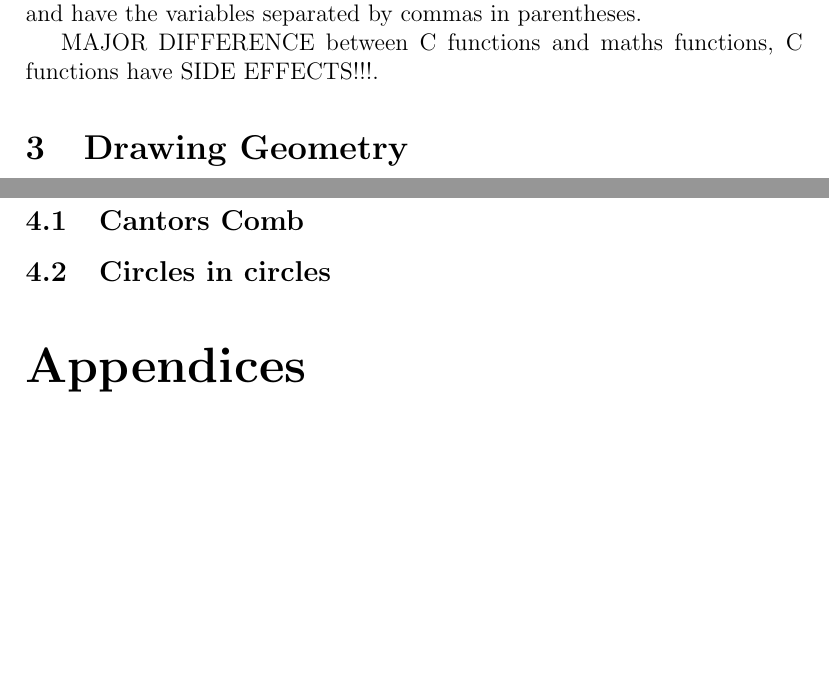
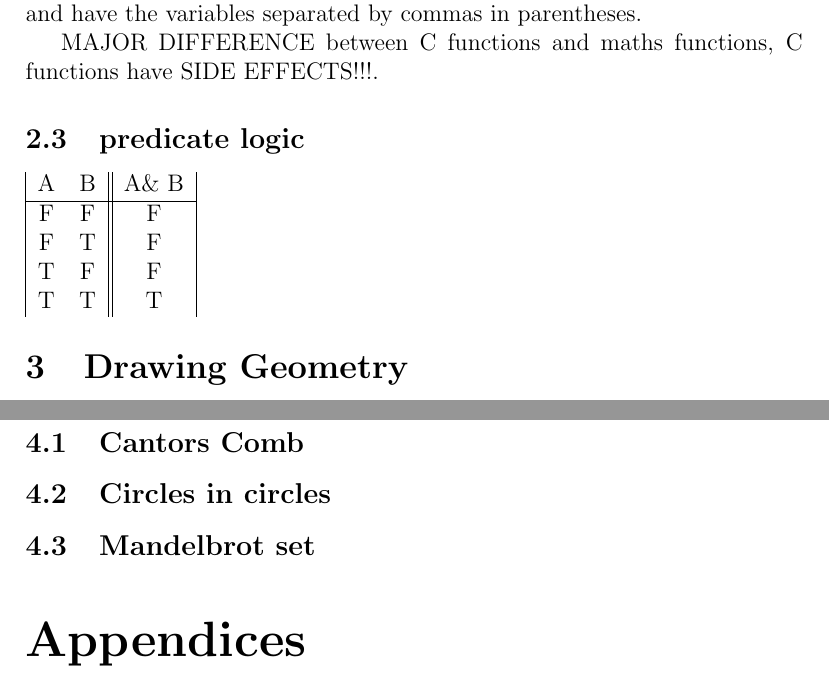
Before and after one commit to wsnmli/drawing_fractuals, a LaTeX document (main.tex): two parts of pages 4 and 5 of 5, joined at a grey line, cut so that both start at the same text, the shorter picture padded with empty space. Compiled offline with pdfLaTeX.

Commit message:
added predicate logic

```diff
--- a/main.tex
+++ b/main.tex
@@ -72,6 +72,15 @@
     the variables separated by commas in parentheses.
 
     MAJOR DIFFERENCE between C functions and maths functions, C functions have SIDE EFFECTS!!!.
+\subsection{predicate logic}
+    \begin{tabular}{| c  c|| c |}
+        A & B & A\& B \\
+        \hline
+        F & F & F      \\
+        F & T & F      \\
+        T & F & F      \\
+        T & T & T      \\
+    \end{tabular}
 
 \section{Drawing Geometry}
 \subsection{Cartesian Geometry}
@@ -87,6 +96,7 @@
 \section{Fractal Geometry}
 \subsection{Cantors Comb}
 \subsection{Circles in circles}
+\subsection{Mandelbrot set}
 
 \begin{appendices}
     \section{Useful code}
```
Also changed, not shown: main.pdf, main.tex (2 more changed lines).
